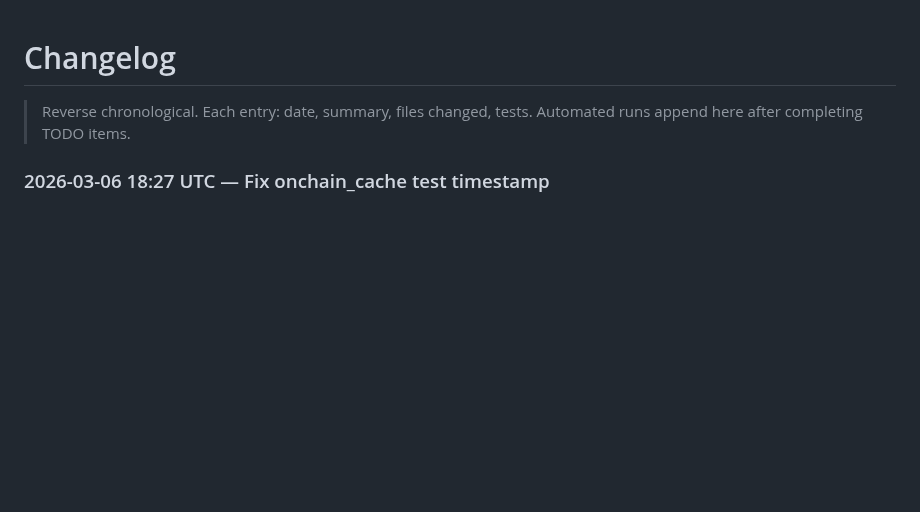
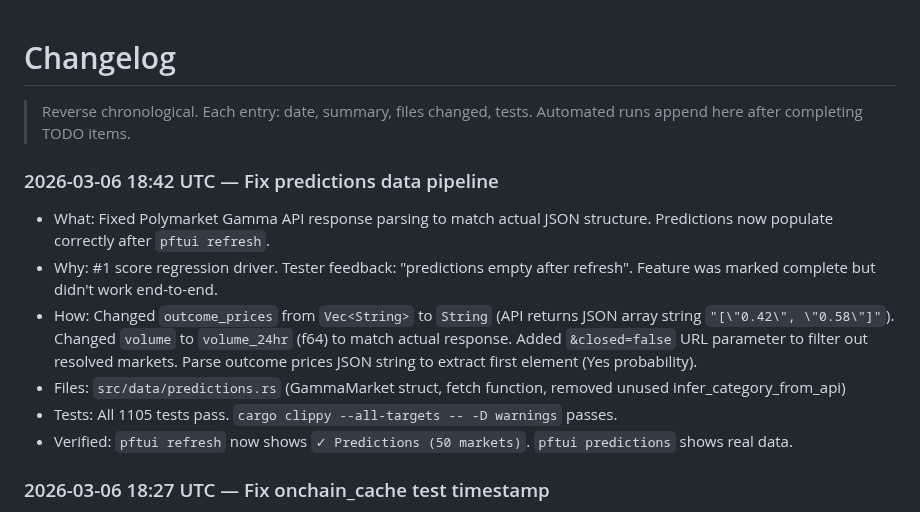
Before and after one commit to skylarsimoncelli/pftui, a Markdown page: CHANGELOG.md, the part around the change. GitHub-like rendering; blank space fills up the shorter version.

Commit message:
docs: update CHANGELOG for predictions fix

```diff
--- a/CHANGELOG.md
+++ b/CHANGELOG.md
@@ -2,6 +2,15 @@
 
 > Reverse chronological. Each entry: date, summary, files changed, tests.
 > Automated runs append here after completing TODO items.
+
+### 2026-03-06 18:42 UTC — Fix predictions data pipeline
+
+- What: Fixed Polymarket Gamma API response parsing to match actual JSON structure. Predictions now populate correctly after `pftui refresh`.
+- Why: #1 score regression driver. Tester feedback: "predictions empty after refresh". Feature was marked complete but didn't work end-to-end.
+- How: Changed `outcome_prices` from `Vec<String>` to `String` (API returns JSON array string `"[\"0.42\", \"0.58\"]"`). Changed `volume` to `volume_24hr` (f64) to match actual response. Added `&closed=false` URL parameter to filter out resolved markets. Parse outcome prices JSON string to extract first element (Yes probability).
+- Files: `src/data/predictions.rs` (GammaMarket struct, fetch function, removed unused infer_category_from_api)
+- Tests: All 1105 tests pass. `cargo clippy --all-targets -- -D warnings` passes.
+- Verified: `pftui refresh` now shows `✓ Predictions (50 markets)`. `pftui predictions` shows real data.
 
 ### 2026-03-06 18:27 UTC — Fix onchain_cache test timestamp
 
```
